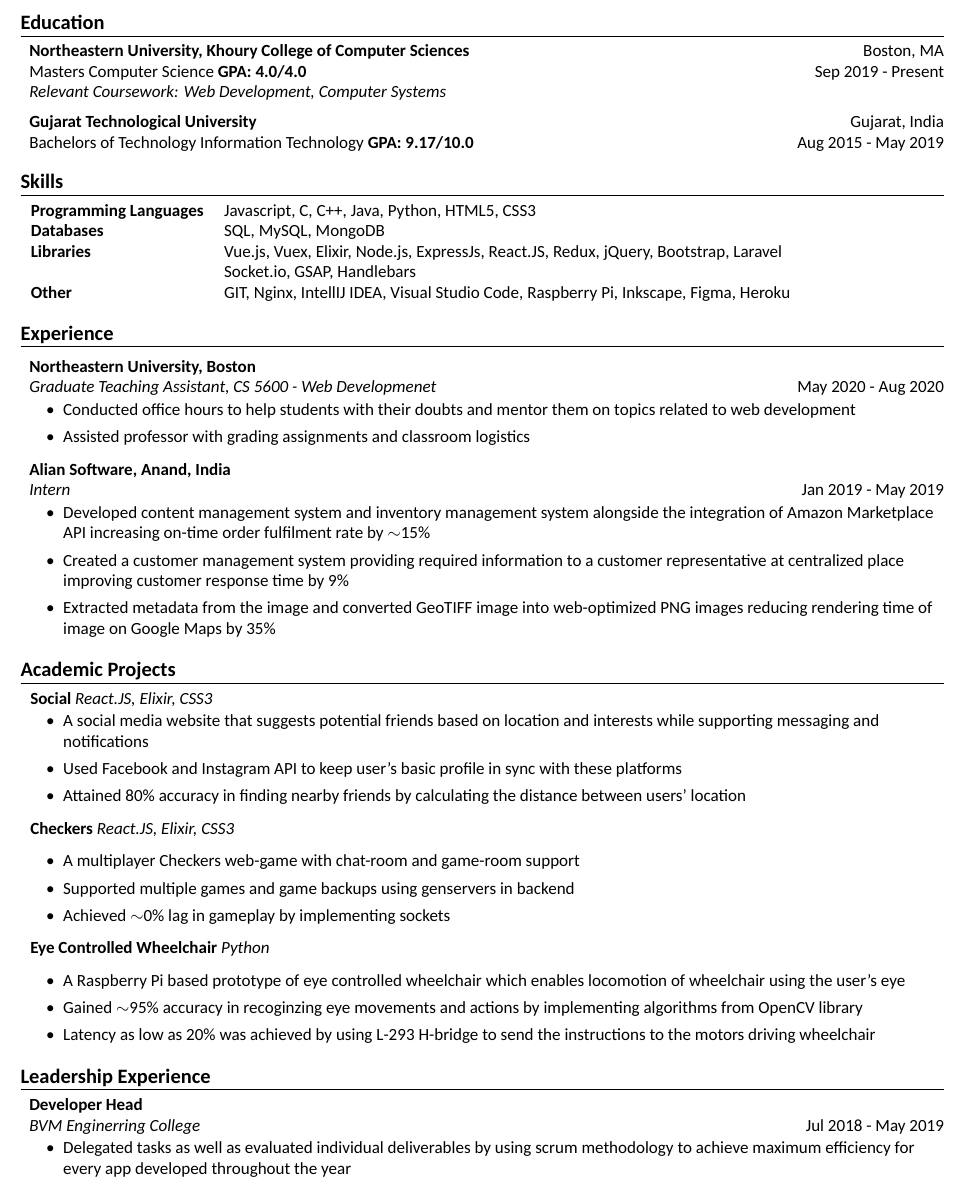
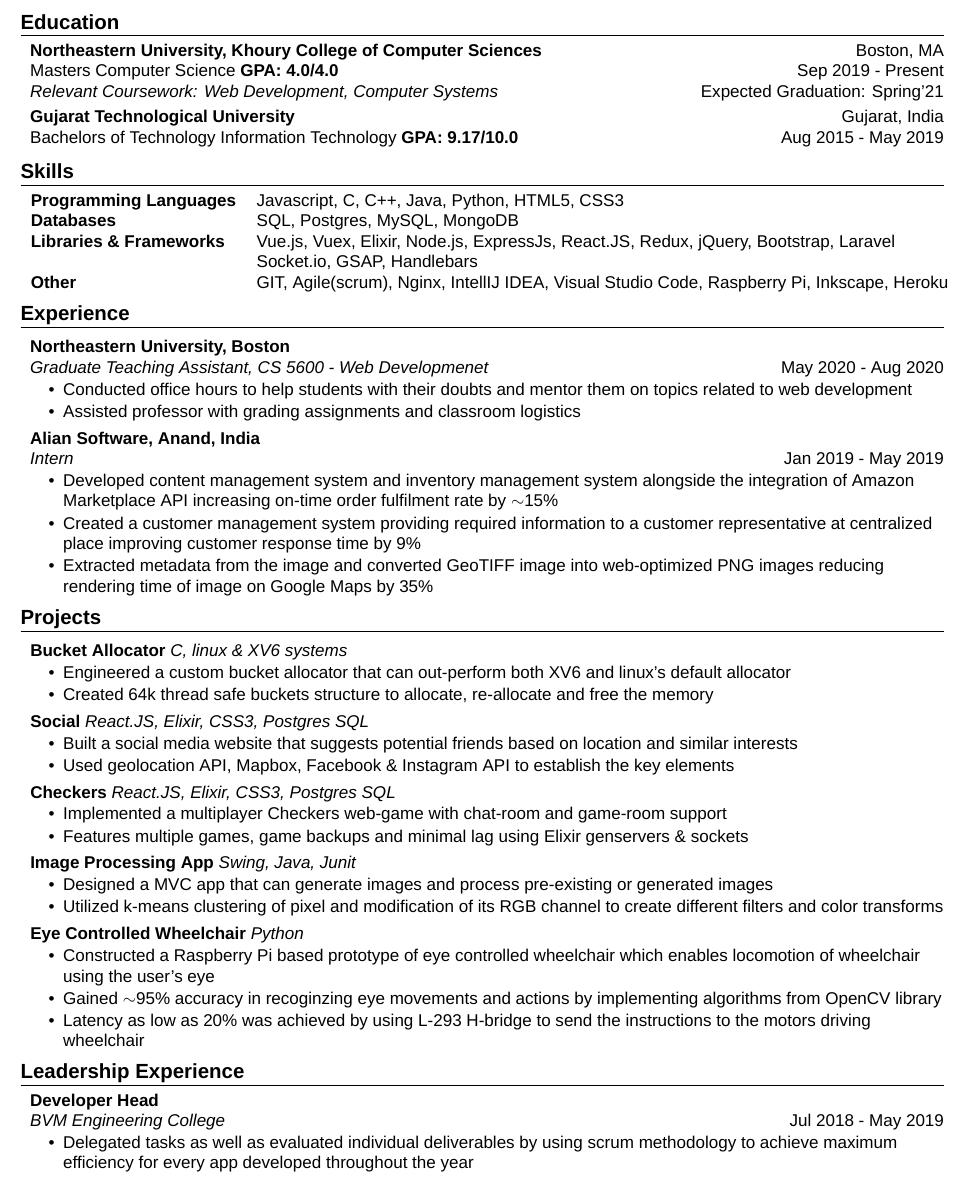
Before and after one commit to Megharth/resume-text, a LaTeX CV (resume.tex): part of the page, cut so that both start at the same text. Compiled offline with XeLaTeX; a missing font is replaced by an installed copy or a similar font.

Commit message:
add more projects

```diff
--- a/resume.tex
+++ b/resume.tex
@@ -1,12 +1,12 @@
 \documentclass[]{article}
     \usepackage[utf8]{inputenc}
-    \usepackage[T1]{fontenc}
+    % \usepackage[T1]{fontenc}
     \usepackage{fullpage}
     \usepackage{amsmath}
     \usepackage{amssymb}
     \usepackage{textcomp}
-    \usepackage{fontspec}
-    \setmainfont{Calibri}
+    \usepackage{xltxtra}
+    \setmainfont{Arial}
     \usepackage[left=0.5in, right=0.5in, top=0.7in, bottom=0.7in]{geometry}
     \textheight=10in
     \pagestyle{empty}
@@ -51,14 +51,14 @@ Boston, MA\\
 \hspace{1mm}
 Masters Computer Science \textbf{GPA: 4.0/4.0} \hfill Sep 2019 - Present\\
 \hspace{1mm}
-\textit{Relevant Coursework: Web Development, Computer Systems} \\
-\vspace{2mm}
+\textit{Relevant Coursework: Web Development, Computer Systems} \hfill Expected Graduation: Spring'21\\
+\vspace{1mm}
 \hspace{1mm}
 \textbf{Gujarat Technological University}\hfill Gujarat, India\\
 \hspace{1mm}
 Bachelors of Technology Information Technology \textbf{GPA: 9.17/10.0} \hfill
 Aug 2015 - May 2019\\
-\vspace{2mm}
+\vspace{1mm}
 
 %===== Skills ======%
 
@@ -66,16 +66,16 @@ Aug 2015 - May 2019\\
 \vspace{1mm}
 \begin{tabular}{ l l }
 	\textbf{Programming Languages} & Javascript, C, C++, Java, Python, HTML5, CSS3            \\
-	\textbf{Databases}             & SQL, MySQL, MongoDB                                      \\
+	\textbf{Databases}             & SQL, Postgres, MySQL, MongoDB                            \\
 
-    \textbf{Libraries}             & Vue.js, Vuex, Elixir, Node.js, ExpressJs, React.JS,
+    \textbf{Libraries \& Frameworks}             & Vue.js, Vuex, Elixir, Node.js, ExpressJs, React.JS,
     Redux, jQuery, Bootstrap, Laravel  \\
                           & Socket.io, GSAP, Handlebars \\
 
-    \textbf{Other}                & GIT, Nginx, IntellIJ IDEA, Visual Studio Code,
-    Raspberry Pi, Inkscape, Figma, Heroku \\
+    \textbf{Other}                & GIT, Agile(scrum), Nginx, IntellIJ IDEA, Visual Studio Code,
+    Raspberry Pi, Inkscape, Heroku \\
 \end{tabular}
-\vspace{2mm}
+% \vspace{1mm}
 
 %==== Experience ====%
 \header{Experience}
@@ -85,20 +85,20 @@ Aug 2015 - May 2019\\
 \textbf{Northeastern University, Boston}\\
 \hspace{1mm}
 \textit{Graduate Teaching Assistant, CS 5600 - Web Developmenet} \hfill May 2020 - Aug 2020\\
-\vspace{-2mm}
+\vspace{-3mm}
 \begin{itemize}
-    \setlength\itemsep{0.2mm}
+    \setlength\itemsep{-1mm}
     \item Conducted office hours to help students with their doubts and mentor them on topics related to web development
     \item Assisted professor with grading assignments and classroom logistics
 \end{itemize}
-
+\vspace{-2mm}
 \hspace{1mm}
 \textbf{Alian Software, Anand, India}\\
 \hspace{1mm}
 \textit{Intern} \hfill Jan 2019 - May 2019\\
-\vspace{-2mm}
+\vspace{-3mm}
 \begin{itemize}
-    \setlength\itemsep{0.2mm}
+    \setlength\itemsep{-1mm}
     \item Developed content management system and inventory management system alongside the integration of Amazon Marketplace API increasing on-time order fulfilment rate by $\sim$15\%
 	\item Created a customer management system providing required information to a customer representative at centralized place improving customer response time by 9\%
 	\item Extracted metadata from the image and converted GeoTIFF image into web-optimized PNG images reducing rendering time of image on Google Maps by 35\%
@@ -117,16 +117,25 @@ Aug 2015 - May 2019\\
 
 
 %====== Projects ======%
+\vspace{-3mm}
+\header{Projects}
+\vspace{1mm}
+{\hspace{2mm}\textbf{Bucket Allocator}} {\sl C, linux \& XV6 systems} \\
+\vspace{-3mm}
+\begin{itemize}
+        \setlength\itemsep{-1mm}
+        \item Engineered a custom bucket allocator that can out-perform both XV6 and linux's default allocator
+        \item Created 64k thread safe buckets structure to allocate, re-allocate and free the memory
+\end{itemize}
 
-\header{Academic Projects}
-{\hspace{2mm}\textbf{Social}} {\sl React.JS, Elixir, CSS3} \\
 \vspace{-2mm}
+{\hspace{2mm}\textbf{Social}} {\sl React.JS, Elixir, CSS3, Postgres SQL} \\
+\vspace{-3mm}
 \begin{itemize}
-        \setlength\itemsep{0.2mm}
-        \item A social media website that suggests potential friends based on location and
-        interests while supporting messaging and notifications
-        \item Used Facebook and Instagram API to keep user's basic profile in sync with these platforms
-        \item Attained 80\% accuracy in finding nearby friends by calculating the distance between users' location
+        \setlength\itemsep{-1mm}
+        \item Built a social media website that suggests potential friends based on location and
+        similar interests
+        \item Used geolocation API, Mapbox, Facebook \& Instagram API to establish the key elements
 \end{itemize}
 % {\addtolength{\leftskip}{2mm}
 % . Implemented with an
@@ -135,13 +144,13 @@ Aug 2015 - May 2019\\
 % Instagram's API to keep user's basic profile in sync with these social media
 % platforms while attaining \textasciitilde{}80\% accuracy in finding nearby
 % friends. \\}
-% \vspace*{2mm}
-{\hspace{2mm}\textbf{Checkers}} {\sl React.JS, Elixir, CSS3} \\
+\vspace{-2mm}
+{\hspace{2mm}\textbf{Checkers}} {\sl React.JS, Elixir, CSS3, Postgres SQL} \\
+\vspace{-3mm}
 \begin{itemize}
-        \setlength\itemsep{0.2mm}
-        \item A multiplayer Checkers web-game with chat-room and game-room support
-        \item Supported multiple games and game backups using genservers in backend
-        \item Achieved $\sim$0\% lag in gameplay by implementing sockets
+        \setlength\itemsep{-1mm}
+        \item Implemented a multiplayer Checkers web-game with chat-room and game-room support
+        \item Features multiple games, game backups and minimal lag using Elixir genservers \& sockets
 \end{itemize}
 % {\addtolength{\leftskip}{2mm}
 % A multiplayer Checkers web-game with chat-room and game-room support. The goal
@@ -150,11 +159,22 @@ Aug 2015 - May 2019\\
 % guarantee real-time updates under stable network connection and Genservers that
 % stores the state of the game after every move. \\
 % }
-% \vspace*{2mm}
+
+\vspace{-2mm}
+{\hspace{2mm}\textbf{Image Processing App}} {\sl Swing, Java, Junit} \\
+\vspace{-3mm}
+\begin{itemize}
+        \setlength\itemsep{-1mm}
+        \item Designed a MVC app that can generate images and process pre-existing or generated images
+        \item Utilized k-means clustering of pixel and modification of its RGB channel to create different filters and color transforms
+\end{itemize}
+
+\vspace{-2mm}
 {\hspace{2mm}\textbf{Eye Controlled Wheelchair}} {\sl Python} \\
+\vspace{-3mm}
 \begin{itemize}
-        \setlength\itemsep{0.2mm}
-        \item A Raspberry Pi based prototype of eye controlled wheelchair which enables
+        \setlength\itemsep{-1mm}
+        \item Constructed a Raspberry Pi based prototype of eye controlled wheelchair which enables
         locomotion of wheelchair using the user's eye
         \item Gained $\sim$95\% accuracy in recoginzing eye movements and actions by implementing
         algorithms from OpenCV library
@@ -172,13 +192,14 @@ Aug 2015 - May 2019\\
 % \vspace*{2mm}
 
 %======= Leadership Experience ===========%
+\vspace{-3mm}
 \header{Leadership Experience}
 \hspace{1mm}
 \textbf{Developer Head}\\
 \hspace{1mm}
-\textit{BVM Enginerring College} \hfill Jul 2018 - May 2019\\
-\vspace{-2mm}
+\textit{BVM Engineering College} \hfill Jul 2018 - May 2019\\
+\vspace{-3mm}
 \begin{itemize}
-	\setlength\itemsep{0.2mm}
+	\setlength\itemsep{-1mm}
 		\item Delegated tasks as well as evaluated individual deliverables by using scrum methodology to achieve maximum efficiency for every app developed throughout the year
 \end{itemize}
```
Also changed, not shown: resume.pdf, resume.tex (2 more changed lines).
